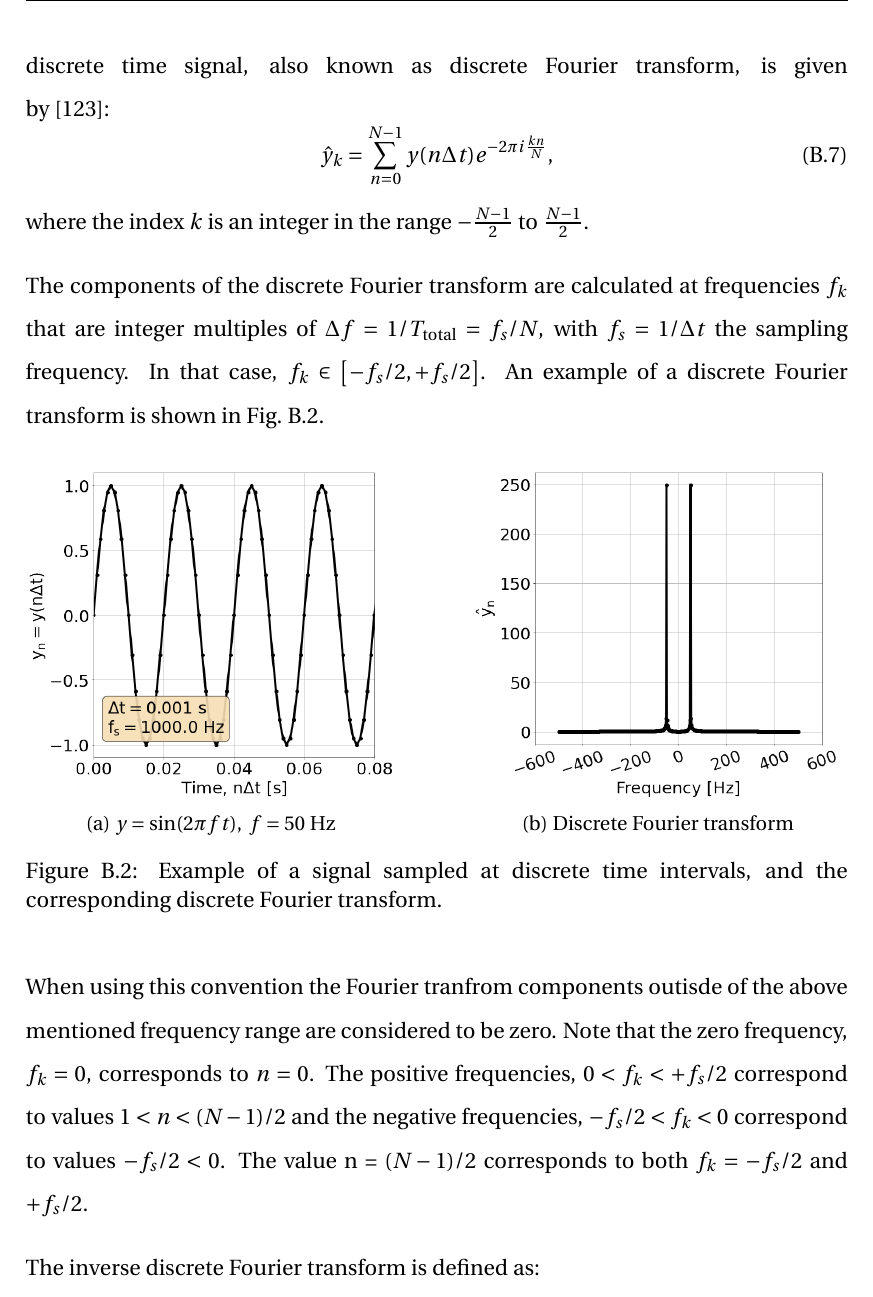
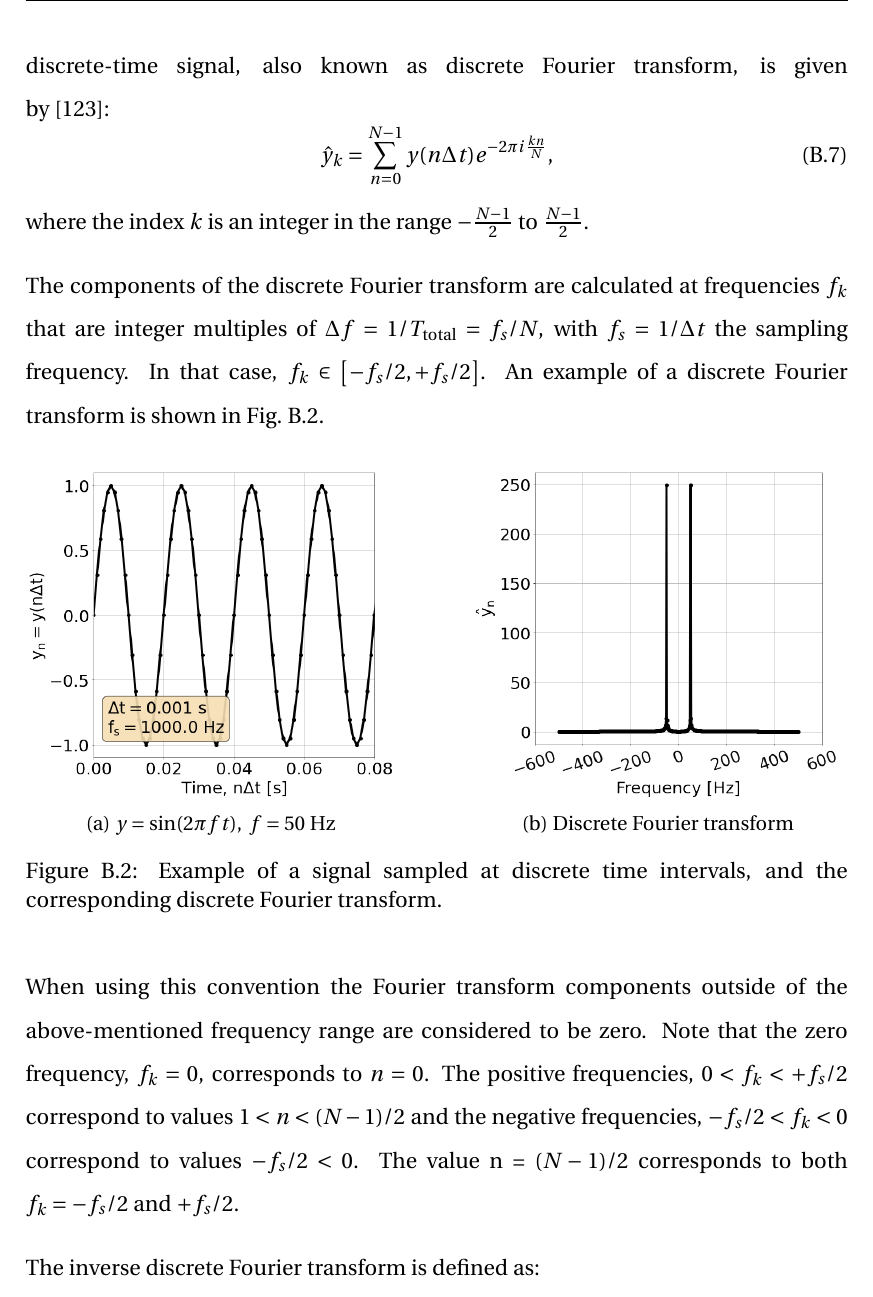
Before and after one commit to natriant/PhD_thesis, a LaTeX thesis (main.tex, which reads appendix/appendix_b.tex): part of page 214 of 263, cut so that both start at the same text. Compiled offline with pdfLaTeX.

Commit message:
appendix B

```diff
--- a/appendix/appendix_b.tex
+++ b/appendix/appendix_b.tex
@@ -63,7 +63,7 @@ Figure~\ref{fig:sampling_of_continuous_signal} shows a part of a continuous sign
 \end{figure}
 
 \subsubsection*{Discrete Fourier transform} %\hfill \break %\label{subsec:DFT}
-Let us consider a discrete-time signal, $y_n$, which is sampled at $N$ consecutive samples, $y_n = y(n \Delta t)$, with $n \in \left[0,N-1 \right ]$ such that $\Delta t$ is the sampling interval. The following discussion considers that $N$ is an odd integer. The Fourier transform for a discrete time signal, also known as discrete Fourier transform, is given by~\cite{a_numerical_recipies}:%Chapter 12, Eq.(12.1.7)
+Let us consider a discrete-time signal, $y_n$, which is sampled at $N$ consecutive samples, $y_n = y(n \Delta t)$, with $n \in \left[0,N-1 \right ]$ such that $\Delta t$ is the sampling interval. The following discussion considers that $N$ is an odd integer. The Fourier transform for a discrete-time signal, also known as discrete Fourier transform, is given by~\cite{a_numerical_recipies}:%Chapter 12, Eq.(12.1.7)
 % Link to reference: https://faculty.washington.edu/seattle/brain-physics/FFT/numerical-recipes.pdf
 % Also check the abover eference for aliasing p.500 and 501
 \begin{equation}\label{eq:DFT_definiton}
@@ -115,7 +115,7 @@ The components of the discrete Fourier transform are calculated at frequencies $
      \label{fig:signal_and_DFT_example}
 \end{figure}
 
-When using this convention the Fourier tranfrom components outisde of the above mentioned frequency range are considered to be zero. Note that the zero frequency, $f_k=0$, corresponds to $n=0$. The positive frequencies, $0  < f_k < + f_s/2$ correspond to values $1 < n < (N-1)/2$ and the negative frequencies,  $-f_s/2  < f_k < 0$ correspond to values $-f_s/2 < 0$. The value n = $(N-1)/2$ corresponds to both $f_k = - f_s/2$ and $+f_s/2$.
+When using this convention the Fourier transform components outside of the above-mentioned frequency range are considered to be zero. Note that the zero frequency, $f_k=0$, corresponds to $n=0$. The positive frequencies, $0  < f_k < + f_s/2$ correspond to values $1 < n < (N-1)/2$ and the negative frequencies,  $-f_s/2  < f_k < 0$ correspond to values $-f_s/2 < 0$. The value n = $(N-1)/2$ corresponds to both $f_k = - f_s/2$ and $+f_s/2$.
 
 %The positive frequencies, $0  < f_k < + \frac{N-1}{2T_\mathrm{total}}$ correspond to values $1 < n < (N-1)/2$ and the negative frequencies,  $-\frac{N-1}{2T_\mathrm{total}}  < f_k < 0$ correspond to values $(N-1)/2 < f_k < 0$. The value n = $(N-1)/2$ corresponds to both $f_k = - \frac{N-1}{2T_\mathrm{total}}$ and + $\frac{N-1}{2T_\mathrm{total}}$
 
```
